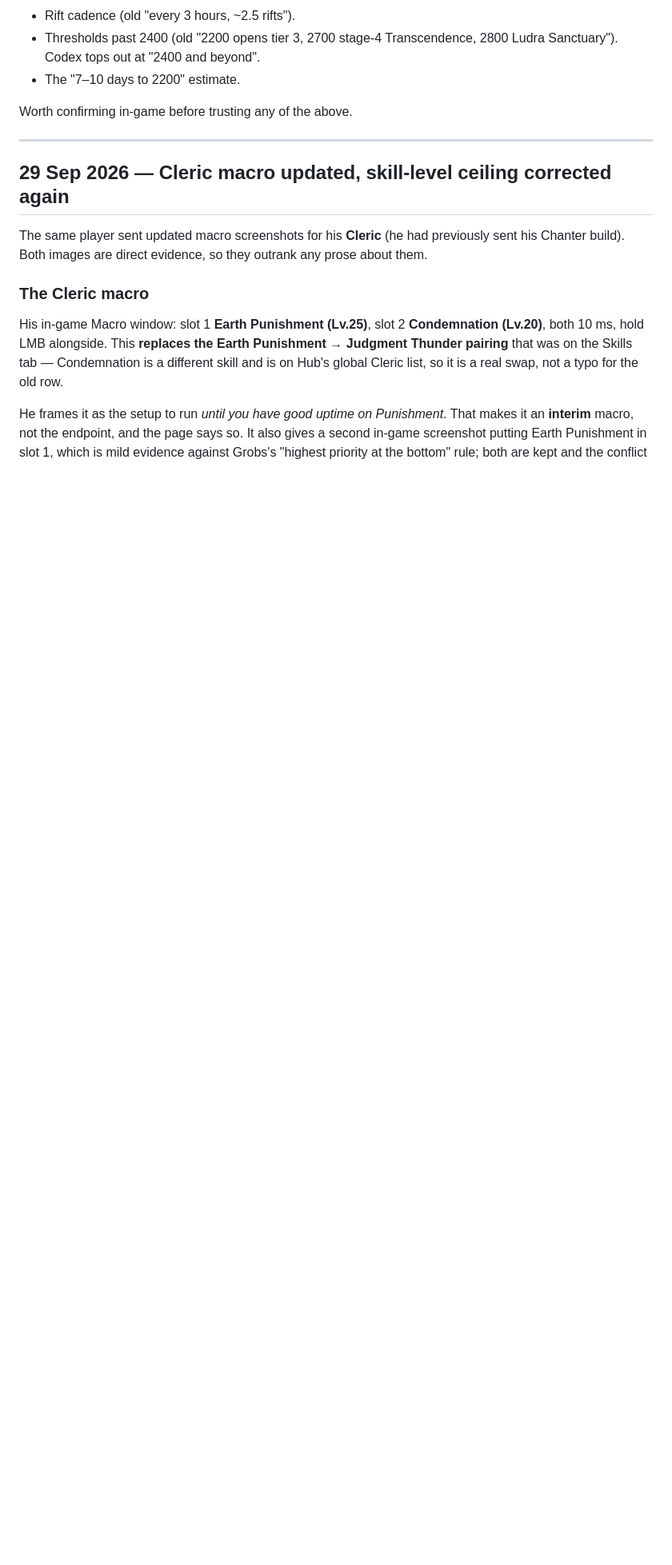
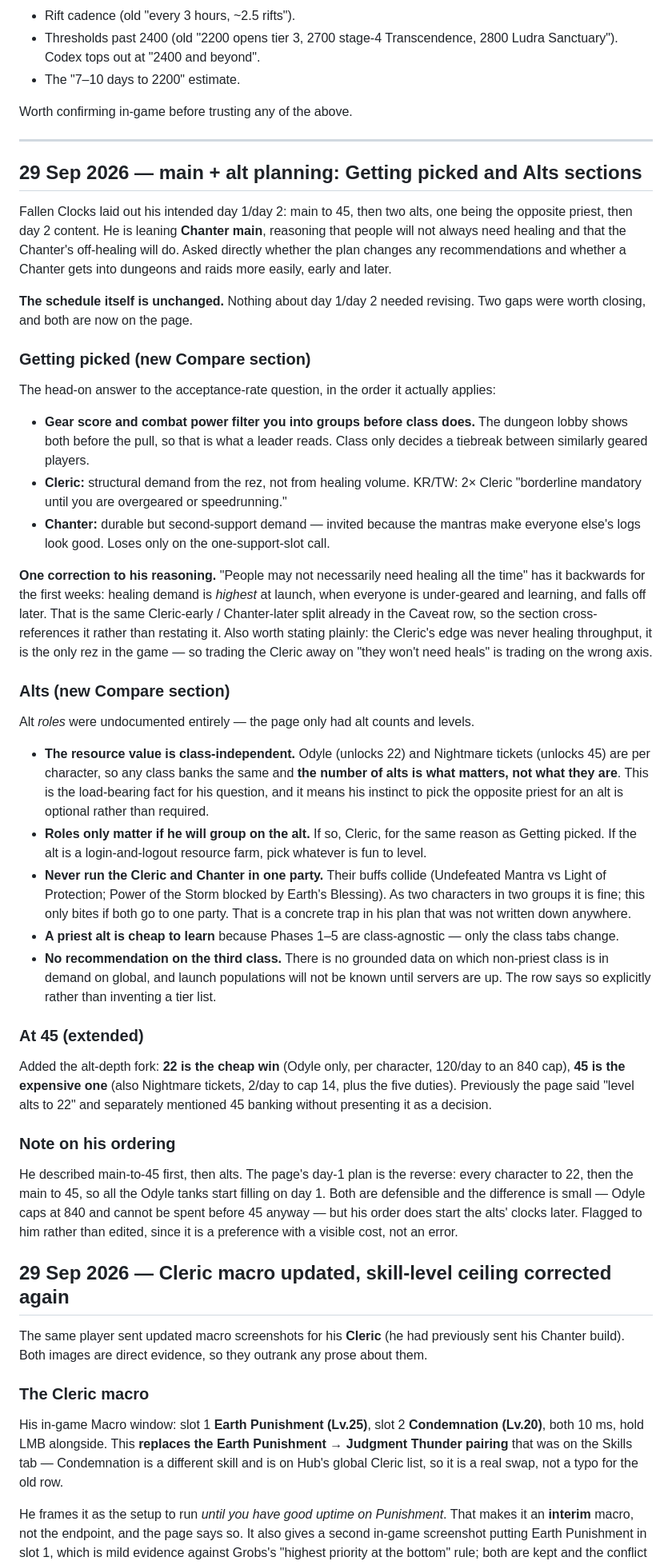
Before and after one commit to dnhess/aion2-cleric-45, a Markdown page: FOLLOWUPS.md, the part around the change. Shown at 80% size. Rendered like a GitHub page; blank space fills up the shorter version.

Commit message:
Record the main+alt planning round in FOLLOWUPS

```diff
--- a/FOLLOWUPS.md
+++ b/FOLLOWUPS.md
@@ -47,6 +47,41 @@ Still unverified, marked as such on the page or removed:
 Worth confirming in-game before trusting any of the above.
 
 ---
+
+## 29 Sep 2026 — main + alt planning: Getting picked and Alts sections
+
+Fallen Clocks laid out his intended day 1/day 2: main to 45, then two alts, one being the opposite priest, then day 2 content. He is leaning **Chanter main**, reasoning that people will not always need healing and that the Chanter's off-healing will do. Asked directly whether the plan changes any recommendations and whether a Chanter gets into dungeons and raids more easily, early and later.
+
+**The schedule itself is unchanged.** Nothing about day 1/day 2 needed revising. Two gaps were worth closing, and both are now on the page.
+
+### Getting picked (new Compare section)
+
+The head-on answer to the acceptance-rate question, in the order it actually applies:
+
+- **Gear score and combat power filter you into groups before class does.** The dungeon lobby shows both before the pull, so that is what a leader reads. Class only decides a tiebreak between similarly geared players.
+- **Cleric:** structural demand from the rez, not from healing volume. KR/TW: 2× Cleric "borderline mandatory until you are overgeared or speedrunning."
+- **Chanter:** durable but second-support demand — invited because the mantras make everyone else's logs look good. Loses only on the one-support-slot call.
+
+**One correction to his reasoning.** "People may not necessarily need healing all the time" has it backwards for the first weeks: healing demand is *highest* at launch, when everyone is under-geared and learning, and falls off later. That is the same Cleric-early / Chanter-later split already in the Caveat row, so the section cross-references it rather than restating it. Also worth stating plainly: the Cleric's edge was never healing throughput, it is the only rez in the game — so trading the Cleric away on "they won't need heals" is trading on the wrong axis.
+
+### Alts (new Compare section)
+
+Alt *roles* were undocumented entirely — the page only had alt counts and levels.
+
+- **The resource value is class-independent.** Odyle (unlocks 22) and Nightmare tickets (unlocks 45) are per character, so any class banks the same and **the number of alts is what matters, not what they are**. This is the load-bearing fact for his question, and it means his instinct to pick the opposite priest for an alt is optional rather than required.
+- **Roles only matter if he will group on the alt.** If so, Cleric, for the same reason as Getting picked. If the alt is a login-and-logout resource farm, pick whatever is fun to level.
+- **Never run the Cleric and Chanter in one party.** Their buffs collide (Undefeated Mantra vs Light of Protection; Power of the Storm blocked by Earth's Blessing). As two characters in two groups it is fine; this only bites if both go to one party. That is a concrete trap in his plan that was not written down anywhere.
+- **A priest alt is cheap to learn** because Phases 1–5 are class-agnostic — only the class tabs change.
+- **No recommendation on the third class.** There is no grounded data on which non-priest class is in demand on global, and launch populations will not be known until servers are up. The row says so explicitly rather than inventing a tier list.
+
+### At 45 (extended)
+
+Added the alt-depth fork: **22 is the cheap win** (Odyle only, per character, 120/day to an 840 cap), **45 is the expensive one** (also Nightmare tickets, 2/day to cap 14, plus the five duties). Previously the page said "level alts to 22" and separately mentioned 45 banking without presenting it as a decision.
+
+### Note on his ordering
+
+He described main-to-45 first, then alts. The page's day-1 plan is the reverse: every character to 22, then the main to 45, so all the Odyle tanks start filling on day 1. Both are defensible and the difference is small — Odyle caps at 840 and cannot be spent before 45 anyway — but his order does start the alts' clocks later. Flagged to him rather than edited, since it is a preference with a visible cost, not an error.
+
 
 ## 29 Sep 2026 — Cleric macro updated, skill-level ceiling corrected again
 
```
